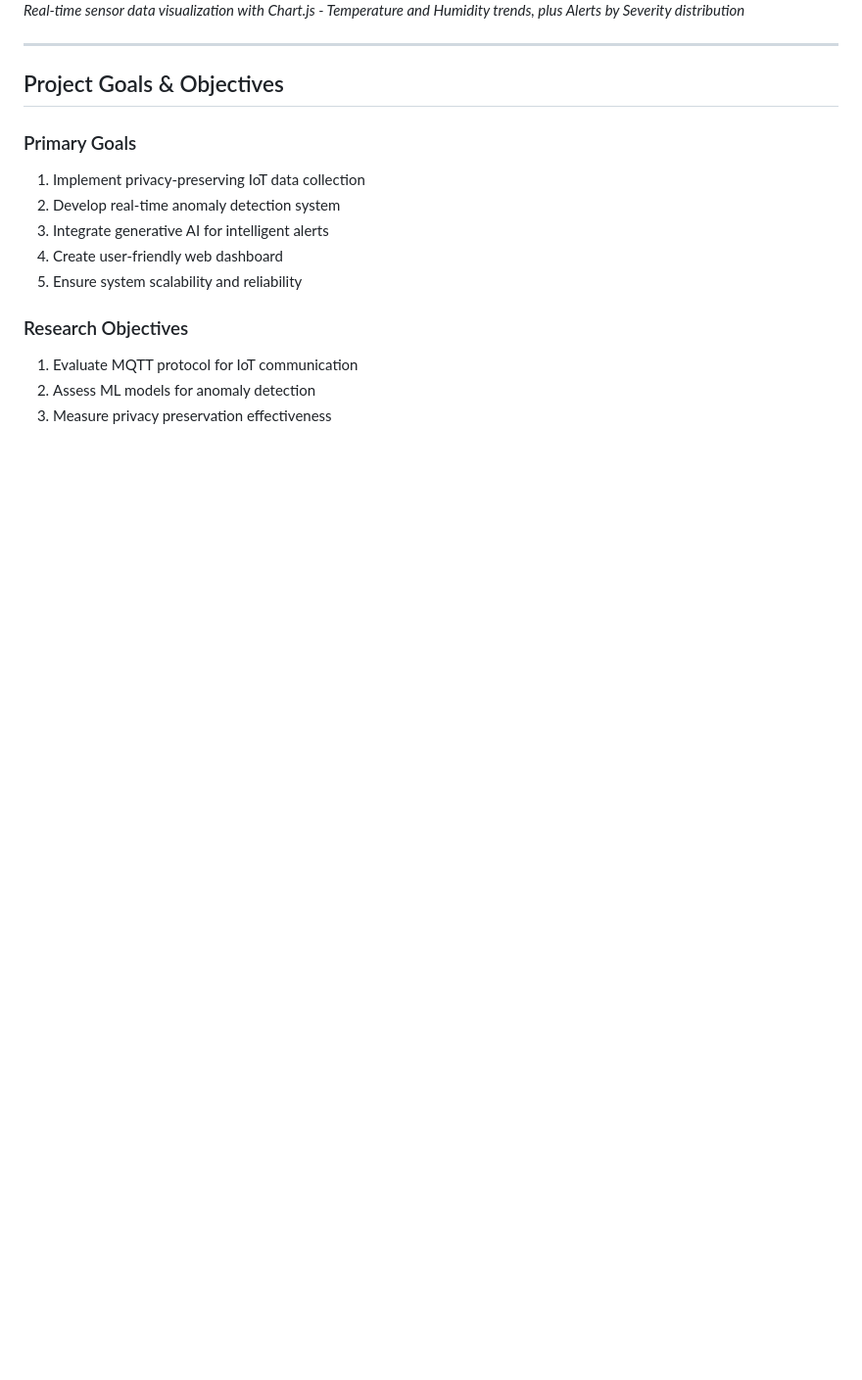
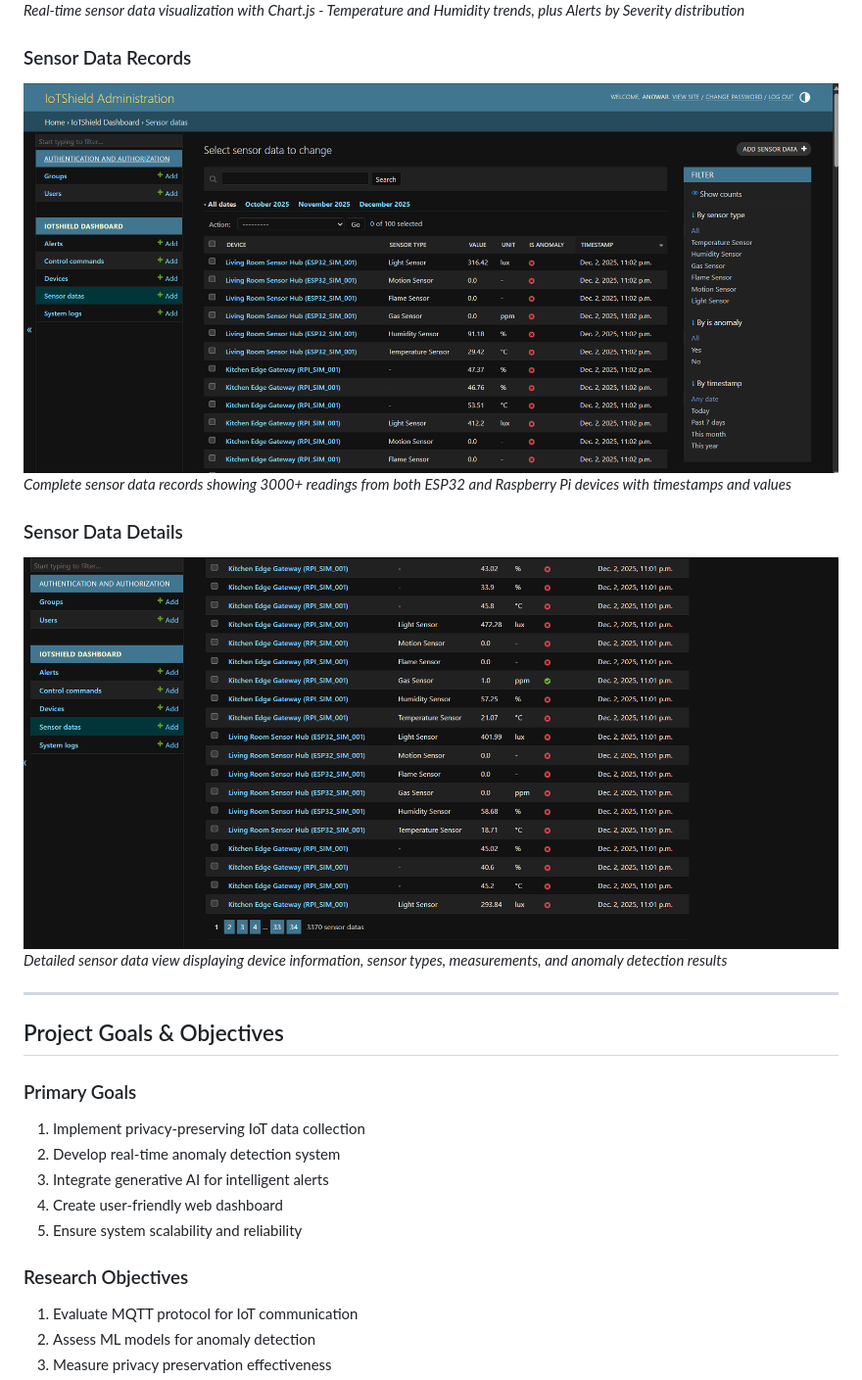
Before and after one commit to AnowarOHossain/IoTShield, a Markdown page: README.md, the part around the change. Shown: that part at 98% size. Rendered like a GitHub page; pictures changed too: Screenshots/sensor-data.png (added), Screenshots/sensor-data2.png (added); blank space fills up the shorter version.

Commit message:
Add sensor data screenshots to README documentation

```diff
--- a/README.md
+++ b/README.md
@@ -769,6 +769,14 @@ We would like to express our deepest gratitude to:
 ![Sensor Charts](Screenshots/Sensor-Charts.png)
 *Real-time sensor data visualization with Chart.js - Temperature and Humidity trends, plus Alerts by Severity distribution*
 
+### Sensor Data Records
+![Sensor Data](Screenshots/sensor-data.png)
+*Complete sensor data records showing 3000+ readings from both ESP32 and Raspberry Pi devices with timestamps and values*
+
+### Sensor Data Details
+![Sensor Data Details](Screenshots/sensor-data2.png)
+*Detailed sensor data view displaying device information, sensor types, measurements, and anomaly detection results*
+
 ---
 
 ##  Project Goals & Objectives
```
